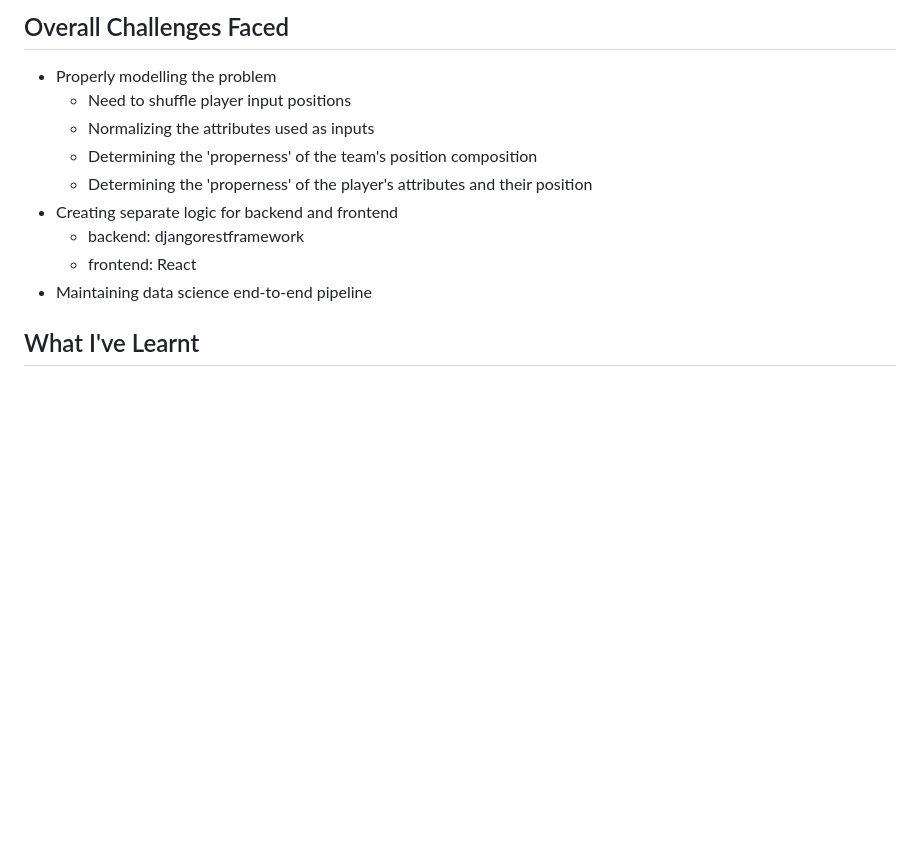
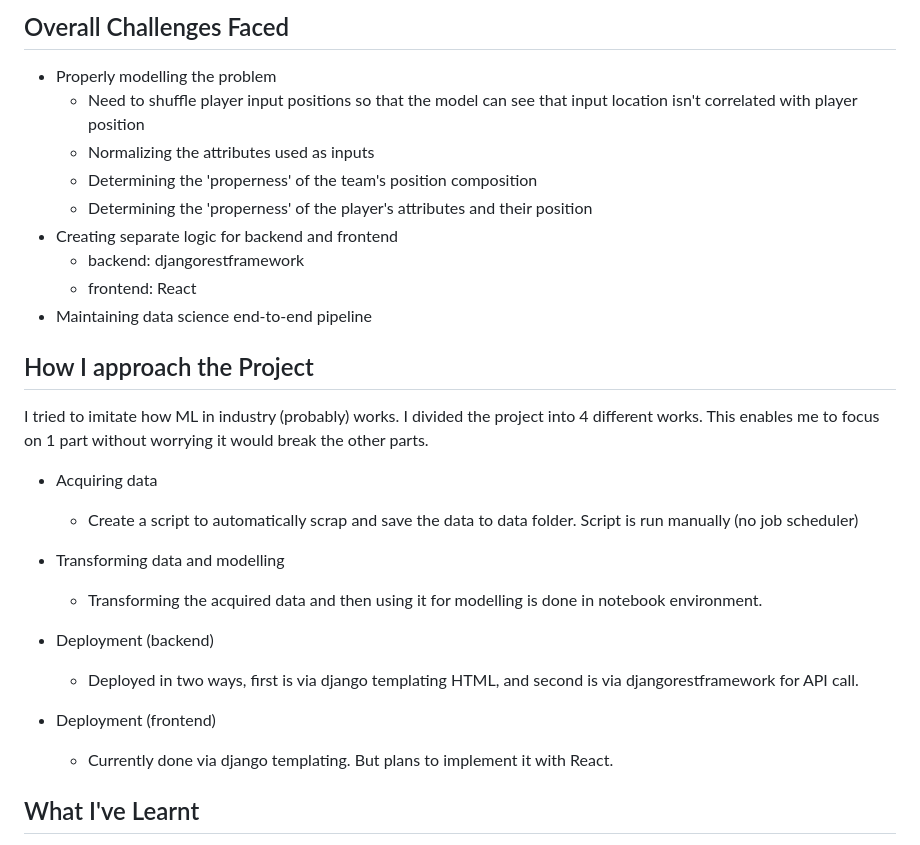
Before and after one commit to rinogrego/Football-Team-Simulation, a Markdown page: README.md, the part around one of its changes. Rendered like a GitHub page; blank space fills up the shorter version.

```diff
--- a/README.md
+++ b/README.md
@@ -49,7 +49,7 @@ Project structure manually created following [cookiecutter-data-science](https:/
 ## Overall Challenges Faced
 
 - Properly modelling the problem
-  - Need to shuffle player input positions
+  - Need to shuffle player input positions so that the model can see that input location isn't correlated with player position
   - Normalizing the attributes used as inputs
   - Determining the 'properness' of the team's position composition
   - Determining the 'properness' of the player's attributes and their position
@@ -57,6 +57,22 @@ Project structure manually created following [cookiecutter-data-science](https:/
   - backend: djangorestframework
   - frontend: React
 - Maintaining data science end-to-end pipeline
+
+## How I approach the Project
+
+I tried to imitate how ML in industry (probably) works. I divided the project into 4 different works. This enables me to focus on 1 part without worrying it would break the other parts.
+
+- Acquiring data
+  - Create a script to automatically scrap and save the data to data folder. Script is run manually (no job scheduler)
+
+- Transforming data and modelling
+  - Transforming the acquired data and then using it for modelling is done in notebook environment.
+
+- Deployment (backend)
+  - Deployed in two ways, first is via django templating HTML, and second is via djangorestframework for API call.
+
+- Deployment (frontend)
+  - Currently done via django templating. But plans to implement it with React.
 
 ## What I've Learnt
 
```
Also changed, not shown: other parts of README.md (+13 -41 lines), README-ML.md (added, +150 -0 lines).
